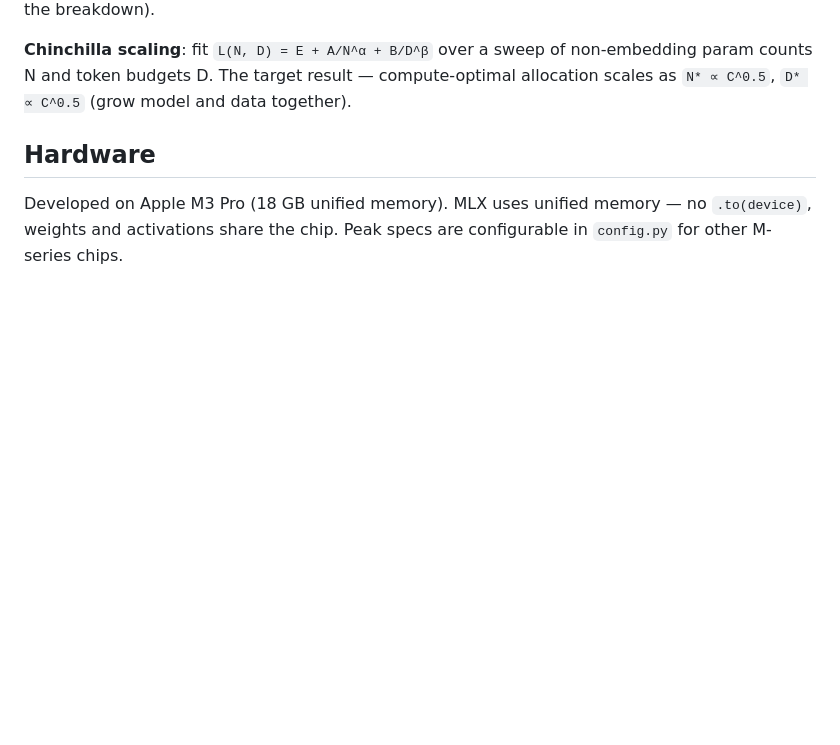
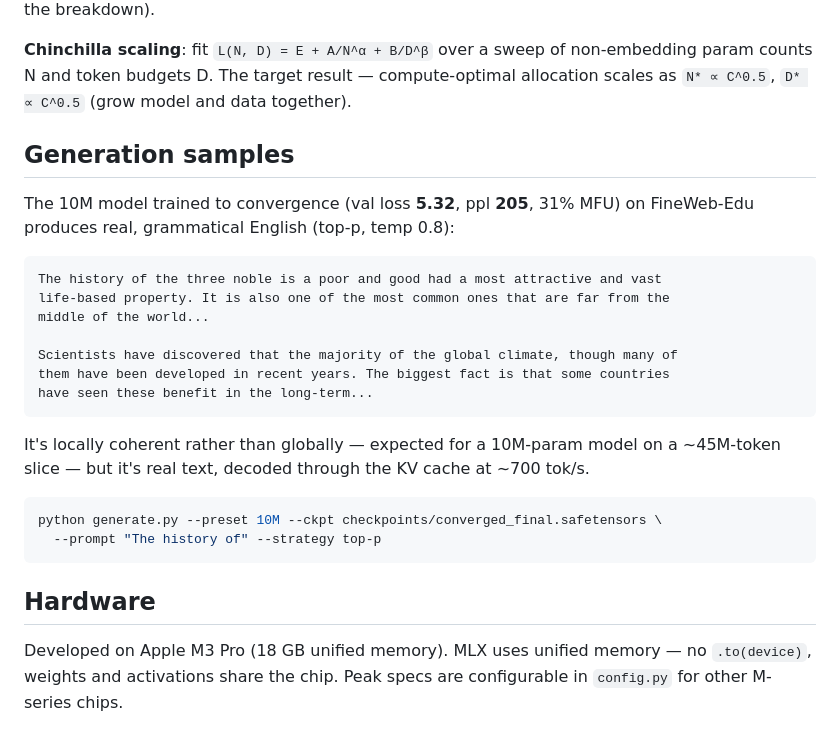
Before and after one commit to jadoon200/scaling-from-scratch, a Markdown page: README.md, the part around the change. GitHub-like rendering; blank space fills up the shorter version.

Commit message:
Add generation samples from the converged 10M model
Trained the 10M preset 3000 steps to val loss 5.32 (ppl 205, 31% MFU). It now
produces real grammatical English via top-p decode, a clear step up from the
undertrained comma-collapse. Added samples + repro command to the README.

````diff
--- a/README.md
+++ b/README.md
@@ -72,6 +72,29 @@ python report.py
 
 **Chinchilla scaling**: fit `L(N, D) = E + A/N^α + B/D^β` over a sweep of non-embedding param counts N and token budgets D. The target result — compute-optimal allocation scales as `N* ∝ C^0.5`, `D* ∝ C^0.5` (grow model and data together).
 
+## Generation samples
+
+The 10M model trained to convergence (val loss **5.32**, ppl **205**, 31% MFU) on
+FineWeb-Edu produces real, grammatical English (top-p, temp 0.8):
+
+```
+The history of the three noble is a poor and good had a most attractive and vast
+life-based property. It is also one of the most common ones that are far from the
+middle of the world...
+
+Scientists have discovered that the majority of the global climate, though many of
+them have been developed in recent years. The biggest fact is that some countries
+have seen these benefit in the long-term...
+```
+
+It's locally coherent rather than globally — expected for a 10M-param model on a
+~45M-token slice — but it's real text, decoded through the KV cache at ~700 tok/s.
+
+```bash
+python generate.py --preset 10M --ckpt checkpoints/converged_final.safetensors \
+  --prompt "The history of" --strategy top-p
+```
+
 ## Hardware
 
 Developed on Apple M3 Pro (18 GB unified memory). MLX uses unified memory — no `.to(device)`, weights and activations share the chip. Peak specs are configurable in `config.py` for other M-series chips.
````
